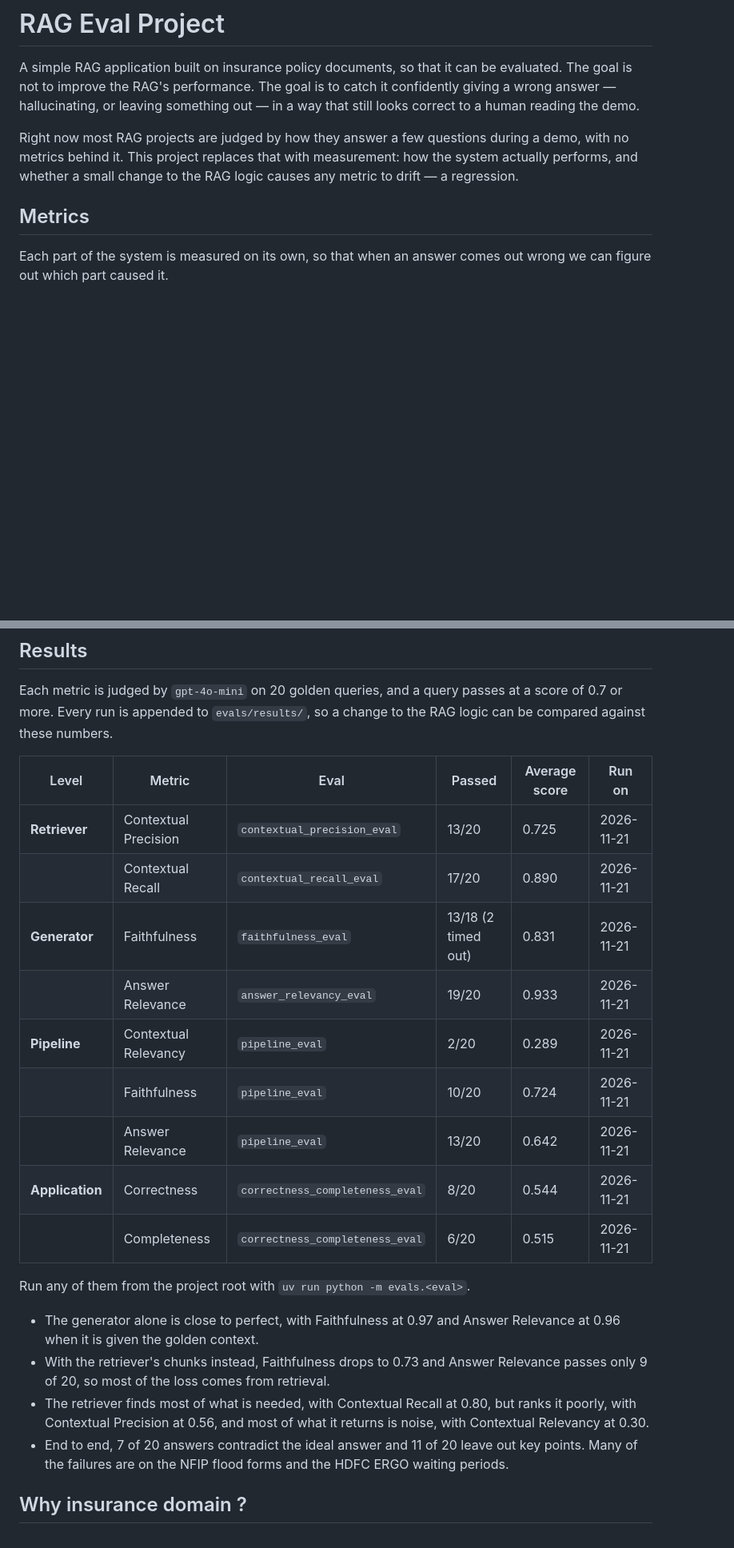
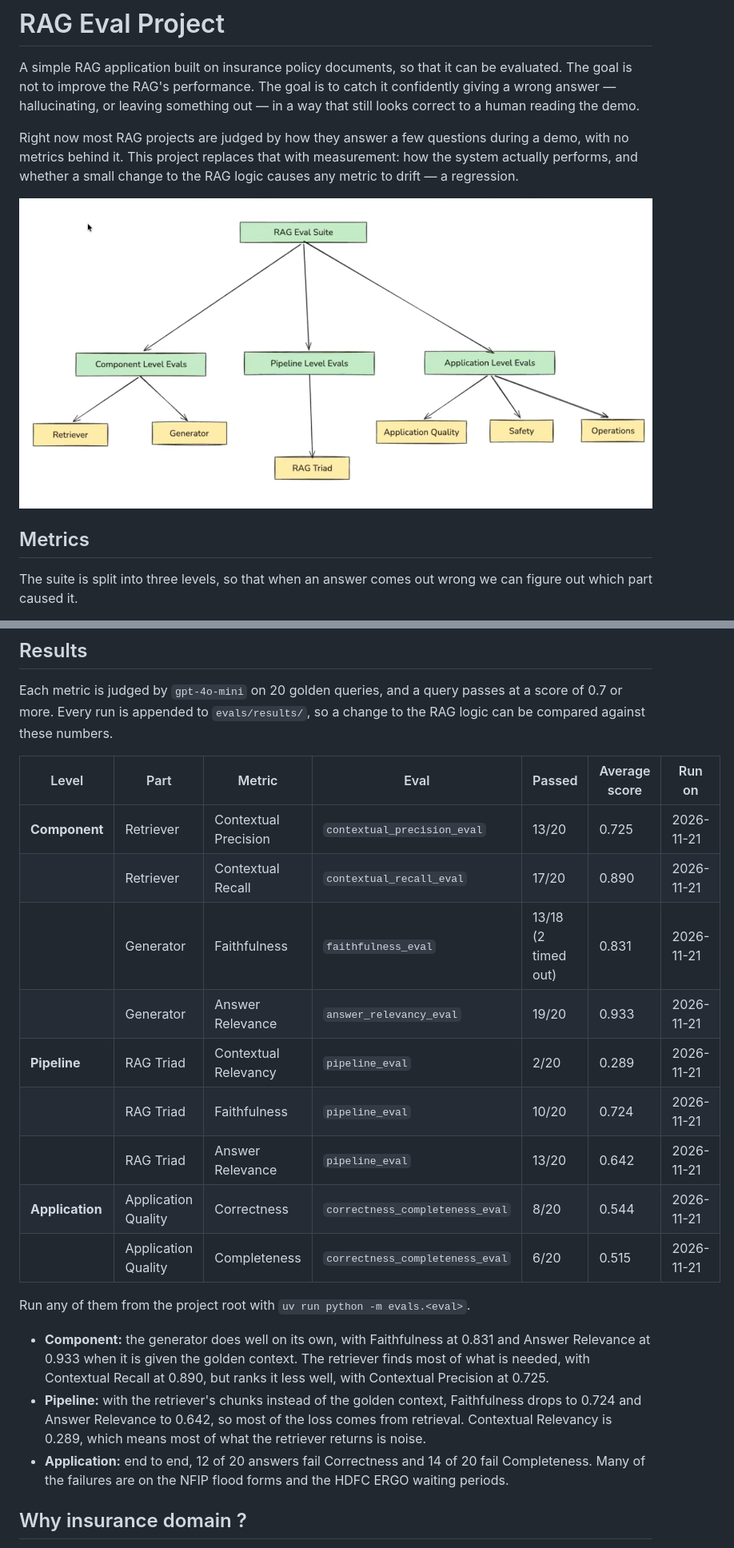
Before and after one commit to devrahulbanjara/RAG-eval, a Markdown page: README.md, 2 parts joined by grey strips. Shown at 80% size. Drawn GitHub-style; pictures changed too: docs/tree.png (added); blank space fills up the shorter version.

Commit message:
📝 Add the eval suite tree diagram and group the README metrics by component, pipeline and application level

```diff
--- a/README.md
+++ b/README.md
@@ -10,8 +10,10 @@ demo, with no metrics behind it. This project replaces that with measurement: ho
 the system actually performs, and whether a small change to the RAG logic causes
 any metric to drift — a regression.
 
+![RAG eval suite: component, pipeline and application level evals](docs/tree.png)
+
 ## Metrics
 
-Each part of the system is measured on its own, so that when an answer comes out
-wrong we can figure out which part caused it.
+The suite is split into three levels, so that when an answer comes out wrong we can
+figure out which part caused it.
 
@@ -32,24 +40,23 @@ wrong we can figure out which part caused it.
 Each metric is judged by `gpt-4o-mini` on 20 golden queries, and a query passes at a score of 0.7 or more.
 Every run is appended to `evals/results/`, so a change to the RAG logic can be compared against these numbers.
 
-| Level | Metric | Eval | Passed | Average score | Run on |
-|---|---|---|---|---|---|
-| **Retriever** | Contextual Precision | `contextual_precision_eval` | 13/20 | 0.725 | 2026-11-21 |
-|  | Contextual Recall | `contextual_recall_eval` | 17/20 | 0.890 | 2026-11-21 |
-| **Generator** | Faithfulness | `faithfulness_eval` | 13/18 (2 timed out) | 0.831 | 2026-11-21 |
-|  | Answer Relevance | `answer_relevancy_eval` | 19/20 | 0.933 | 2026-11-21 |
-| **Pipeline** | Contextual Relevancy | `pipeline_eval` | 2/20 | 0.289 | 2026-11-21 |
-|  | Faithfulness | `pipeline_eval` | 10/20 | 0.724 | 2026-11-21 |
-|  | Answer Relevance | `pipeline_eval` | 13/20 | 0.642 | 2026-11-21 |
-| **Application** | Correctness | `correctness_completeness_eval` | 8/20 | 0.544 | 2026-11-21 |
-|  | Completeness | `correctness_completeness_eval` | 6/20 | 0.515 | 2026-11-21 |
+| Level | Part | Metric | Eval | Passed | Average score | Run on |
+|---|---|---|---|---|---|---|
+| **Component** | Retriever | Contextual Precision | `contextual_precision_eval` | 13/20 | 0.725 | 2026-11-21 |
+|  | Retriever | Contextual Recall | `contextual_recall_eval` | 17/20 | 0.890 | 2026-11-21 |
+|  | Generator | Faithfulness | `faithfulness_eval` | 13/18 (2 timed out) | 0.831 | 2026-11-21 |
+|  | Generator | Answer Relevance | `answer_relevancy_eval` | 19/20 | 0.933 | 2026-11-21 |
+| **Pipeline** | RAG Triad | Contextual Relevancy | `pipeline_eval` | 2/20 | 0.289 | 2026-11-21 |
+|  | RAG Triad | Faithfulness | `pipeline_eval` | 10/20 | 0.724 | 2026-11-21 |
+|  | RAG Triad | Answer Relevance | `pipeline_eval` | 13/20 | 0.642 | 2026-11-21 |
+| **Application** | Application Quality | Correctness | `correctness_completeness_eval` | 8/20 | 0.544 | 2026-11-21 |
+|  | Application Quality | Completeness | `correctness_completeness_eval` | 6/20 | 0.515 | 2026-11-21 |
 
 Run any of them from the project root with `uv run python -m evals.<eval>`.
 
-- The generator alone is close to perfect, with Faithfulness at 0.97 and Answer Relevance at 0.96 when it is given the golden context.
-- With the retriever's chunks instead, Faithfulness drops to 0.73 and Answer Relevance passes only 9 of 20, so most of the loss comes from retrieval.
-- The retriever finds most of what is needed, with Contextual Recall at 0.80, but ranks it poorly, with Contextual Precision at 0.56, and most of what it returns is noise, with Contextual Relevancy at 0.30.
-- End to end, 7 of 20 answers contradict the ideal answer and 11 of 20 leave out key points. Many of the failures are on the NFIP flood forms and the HDFC ERGO waiting periods.
+- **Component:** the generator does well on its own, with Faithfulness at 0.831 and Answer Relevance at 0.933 when it is given the golden context. The retriever finds most of what is needed, with Contextual Recall at 0.890, but ranks it less well, with Contextual Precision at 0.725.
+- **Pipeline:** with the retriever's chunks instead of the golden context, Faithfulness drops to 0.724 and Answer Relevance to 0.642, so most of the loss comes from retrieval. Contextual Relevancy is 0.289, which means most of what the retriever returns is noise.
+- **Application:** end to end, 12 of 20 answers fail Correctness and 14 of 20 fail Completeness. Many of the failures are on the NFIP flood forms and the HDFC ERGO waiting periods.
 
 ## Why insurance domain ?
 
```
Also changed, not shown: other parts of README.md (+17 -11 lines).
